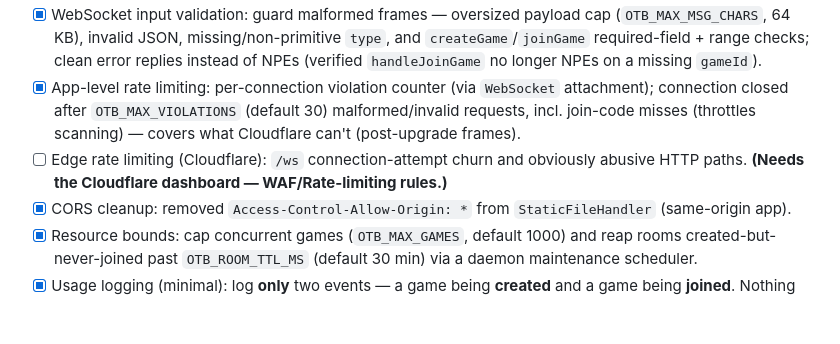
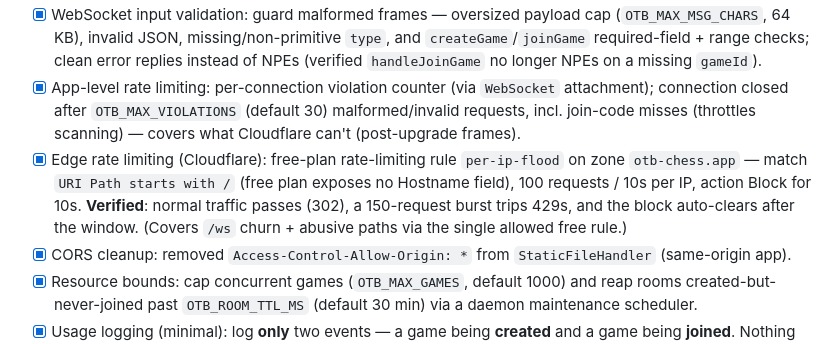
Before and after one commit to dlbbld/otb-chess, a Markdown page: tasks.md, the part around the change. Rendered like a GitHub page; blank space fills up the shorter version.

Commit message:
Mark edge rate-limiting done (Cloudflare per-ip-flood rule)
Free-plan rule on otb-chess.app: URI Path starts-with / , 100 req/10s per
IP, Block 10s. Verified normal traffic passes, 150-burst trips 429, block
auto-clears.

Co-Authored-By: Claude Opus 4.8 <noreply@anthropic.com>

```diff
--- a/tasks.md
+++ b/tasks.md
@@ -28,7 +28,7 @@ portability path, not the initial runtime.
 - [x] WebSocket `Origin` check (anti-CSWSH): allowlist = `https://play.otb-chess.app` (default) + `OTB_WS_ALLOWED_ORIGINS` + loopback (any scheme/port) for dev. **Decision on absent `Origin`:** allow it (non-browser tools/smoke tests omit it; browsers always send it, so a *mismatch* is the attack signal). Disallowed handshakes closed with policy code. Unit-tested.
 - [x] WebSocket input validation: guard malformed frames — oversized payload cap (`OTB_MAX_MSG_CHARS`, 64 KB), invalid JSON, missing/non-primitive `type`, and `createGame`/`joinGame` required-field + range checks; clean error replies instead of NPEs (verified `handleJoinGame` no longer NPEs on a missing `gameId`).
 - [x] App-level rate limiting: per-connection violation counter (via `WebSocket` attachment); connection closed after `OTB_MAX_VIOLATIONS` (default 30) malformed/invalid requests, incl. join-code misses (throttles scanning) — covers what Cloudflare can't (post-upgrade frames).
-- [ ] Edge rate limiting (Cloudflare): `/ws` connection-attempt churn and obviously abusive HTTP paths. **(Needs the Cloudflare dashboard — WAF/Rate-limiting rules.)**
+- [x] Edge rate limiting (Cloudflare): free-plan rate-limiting rule `per-ip-flood` on zone `otb-chess.app` — match `URI Path starts with /` (free plan exposes no Hostname field), 100 requests / 10s per IP, action Block for 10s. **Verified**: normal traffic passes (302), a 150-request burst trips 429s, and the block auto-clears after the window. (Covers `/ws` churn + abusive paths via the single allowed free rule.)
 - [x] CORS cleanup: removed `Access-Control-Allow-Origin: *` from `StaticFileHandler` (same-origin app).
 - [x] Resource bounds: cap concurrent games (`OTB_MAX_GAMES`, default 1000) and reap rooms created-but-never-joined past `OTB_ROOM_TTL_MS` (default 30 min) via a daemon maintenance scheduler.
 - [x] Usage logging (minimal): log **only** two events — a game being **created** and a game being **joined**. Nothing else: no move counts, results, rule-violation counts, board/PGN state, names, emails, or IPs.
```
